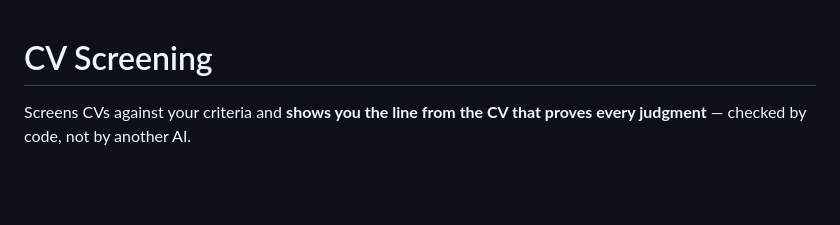
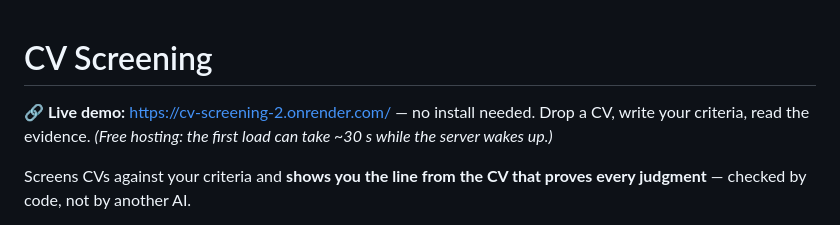
Before and after one commit to shreyajaiswal24/CV_screening, a Markdown page: README.md, the part around the change. Rendered like a GitHub page; blank space fills up the shorter version.

Commit message:
Add the live demo link to the README

```diff
--- a/README.md
+++ b/README.md
@@ -1,4 +1,6 @@
 # CV Screening
+
+**🔗 Live demo:** <https://cv-screening-2.onrender.com/> — no install needed. Drop a CV, write your criteria, read the evidence. *(Free hosting: the first load can take ~30 s while the server wakes up.)*
 
 Screens CVs against your criteria and **shows you the line from the CV that
 proves every judgment** — checked by code, not by another AI.
```
